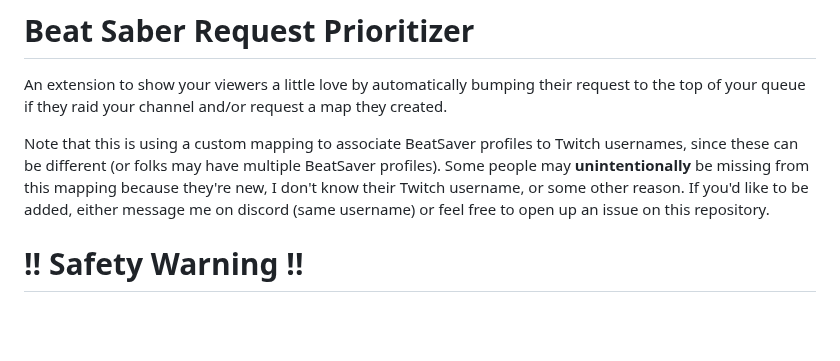
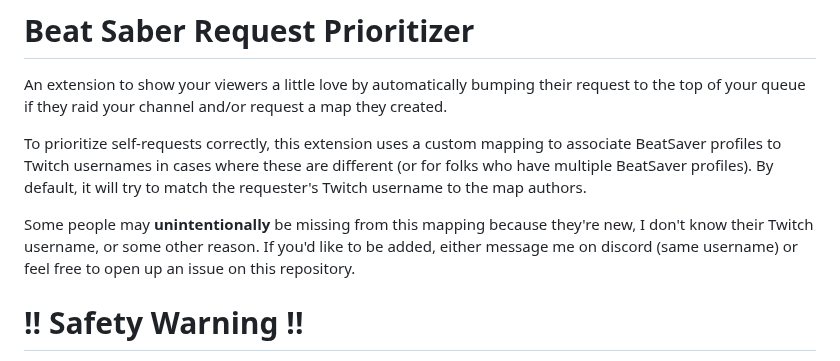
Before and after one commit to Chantzzzzz/beat-saber-request-prioritizer, a Markdown page: README.md, the part around the change. GitHub-like rendering; blank space fills up the shorter version.

Commit message:
Add how-to for global vars to streamerbot
Also clarified that mapper aliases is only necessary for BeatSaver profiles that don't match Twitch usernames

```diff
--- a/README.md
+++ b/README.md
@@ -2,7 +2,9 @@
 
 An extension to show your viewers a little love by automatically bumping their request to the top of your queue if they raid your channel and/or request a map they created.
 
-Note that this is using a custom mapping to associate BeatSaver profiles to Twitch usernames, since these can be different (or folks may have multiple BeatSaver profiles). Some people may **unintentionally** be missing from this mapping because they're new, I don't know their Twitch username, or some other reason. If you'd like to be added, either message me on discord (same username) or feel free to open up an issue on this repository.
+To prioritize self-requests correctly, this extension uses a custom mapping to associate BeatSaver profiles to Twitch usernames in cases where these are different (or for folks who have multiple BeatSaver profiles). By default, it will try to match the requester's Twitch username to the map authors.
+
+Some people may **unintentionally** be missing from this mapping because they're new, I don't know their Twitch username, or some other reason. If you'd like to be added, either message me on discord (same username) or feel free to open up an issue on this repository.
 
 # !! Safety Warning !!
 
```
Also changed, not shown: Streamer.bot/SETUP.md (+14 -0 lines), Assets/img/Streamerbot_Global_1.png (added), Assets/img/Streamerbot_Global_2.png (added).
